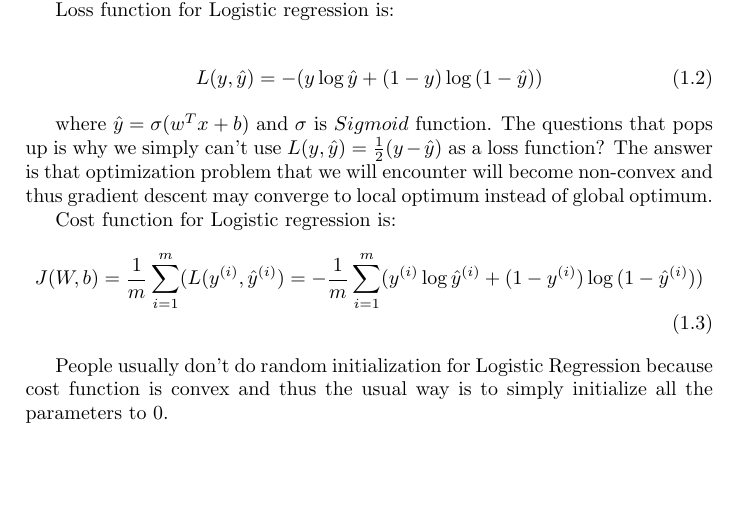
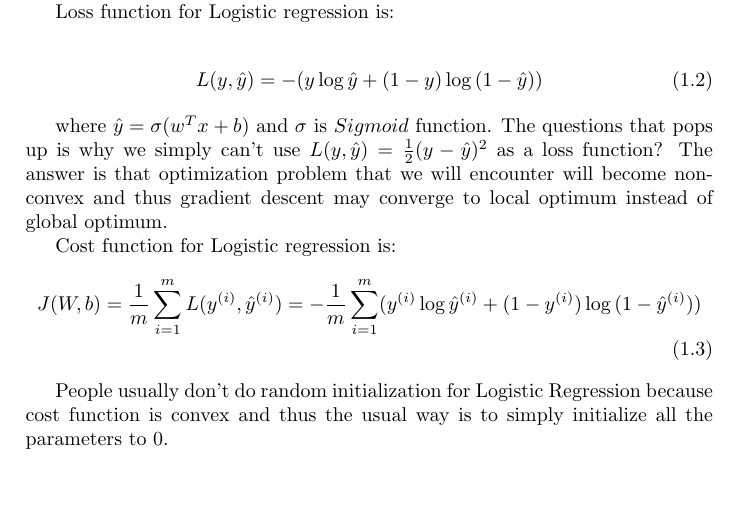
Before and after one commit to andrijazz/learn, a LaTeX document (deeplearning/notes/notes.tex): part of page 3 of 3, cut so that both start at the same text. Compiled offline with pdfLaTeX.

Commit message:
minor fixes

```diff
--- a/deeplearning/notes/notes.tex
+++ b/deeplearning/notes/notes.tex
@@ -93,11 +93,11 @@ L(y, \hat{y}) = -(y\log{\hat{y}} + (1 - y)\log{(1 - \hat{y})})
 \end{align}
 
 where $\hat{y} = \sigma(w^Tx + b)$ and $\sigma$ is $Sigmoid$ function.
-The questions that pops up is why we simply can't use $L(y, \hat{y}) = \frac{1}{2}(y - \hat{y})$ as a loss function? The answer is that optimization problem that we will encounter will become non-convex and thus gradient descent may converge to local optimum instead of global optimum.
+The questions that pops up is why we simply can't use $L(y, \hat{y}) = \frac{1}{2}(y - \hat{y})^2$ as a loss function? The answer is that optimization problem that we will encounter will become non-convex and thus gradient descent may converge to local optimum instead of global optimum.
 
 Cost function for Logistic regression is:
 \begin{align}
-J(W, b) = \frac{1}{m}\sum_{i = 1}^{m}(L(y^{(i)}, \hat{y}^{(i)}) = -\frac{1}{m}\sum_{i = 1}^{m}(y^{(i)}\log{\hat{y}^{(i)}} + (1 - y^{(i)})\log{(1 - \hat{y}^{(i)})})
+J(W, b) = \frac{1}{m}\sum_{i = 1}^{m}L(y^{(i)}, \hat{y}^{(i)}) = -\frac{1}{m}\sum_{i = 1}^{m}(y^{(i)}\log{\hat{y}^{(i)}} + (1 - y^{(i)})\log{(1 - \hat{y}^{(i)})})
 \end{align}
 
 People usually don't do random initialization for Logistic Regression because cost function is convex and thus the usual way is to simply initialize all the parameters to $0$.
```
Also changed, not shown: deeplearning/notes/notes.pdf.
